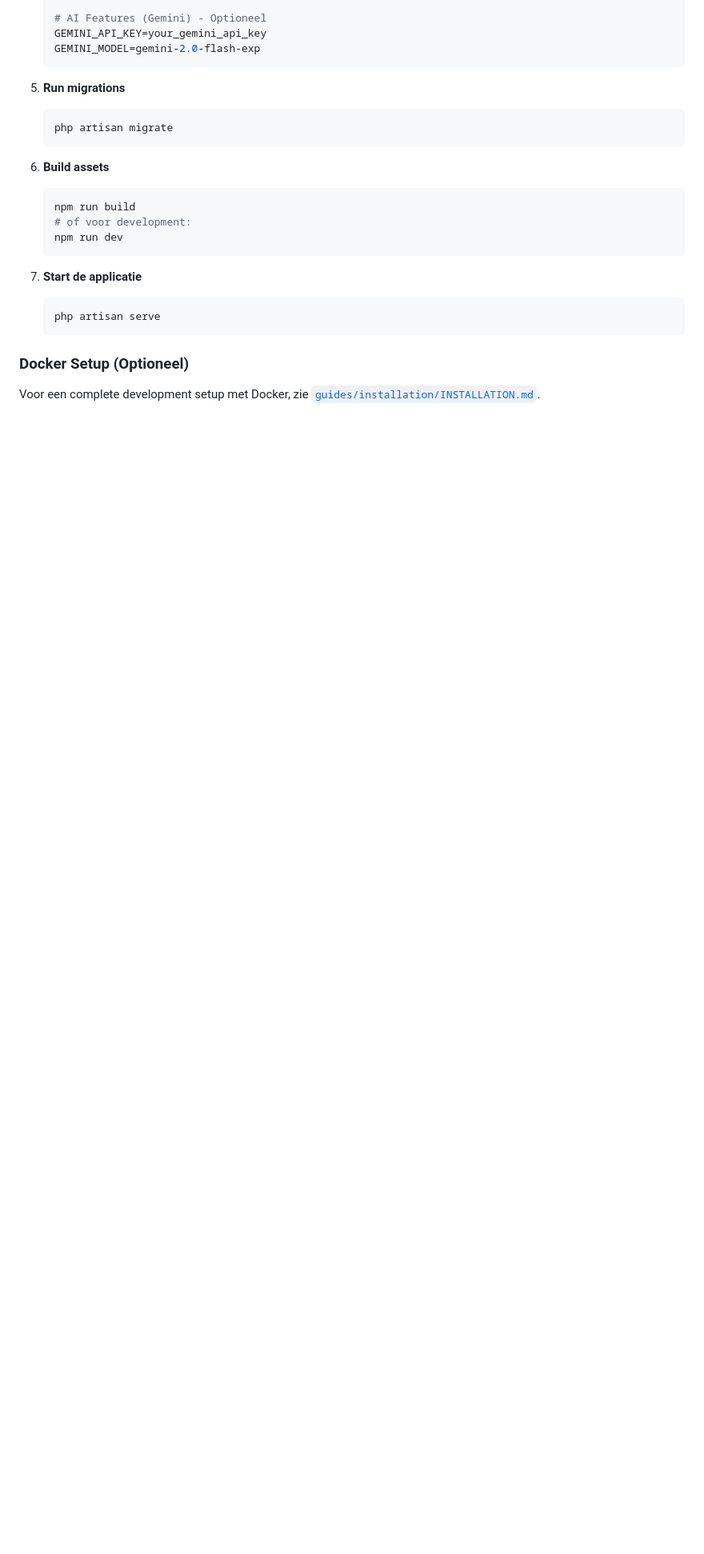
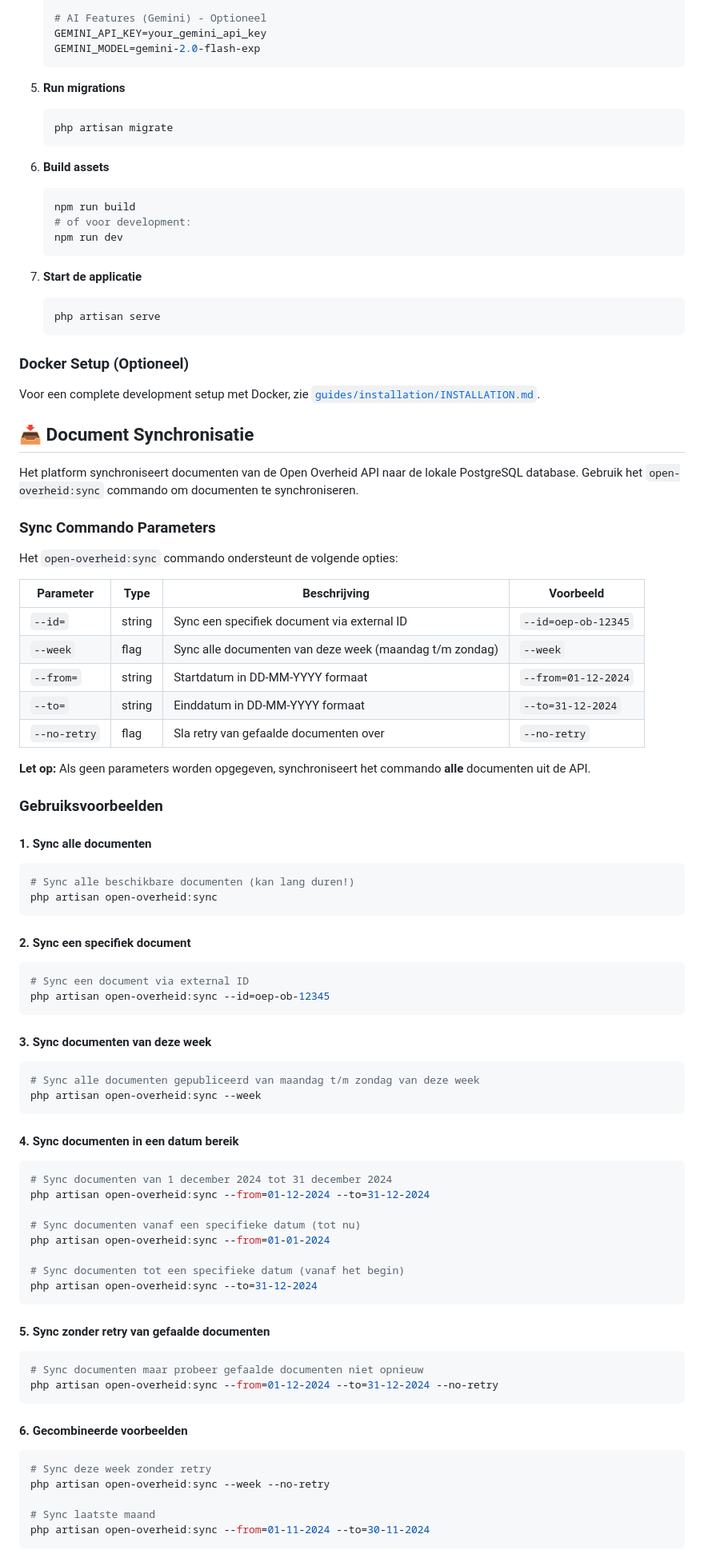
Before and after one commit to ahamris/opub-eupl, a Markdown page: README.md, the part around one of its changes. Shown at 80% size. Rendered like a GitHub page; blank space fills up the shorter version.

````diff
--- a/README.md
+++ b/README.md
@@ -224,3 +224,68 @@ Het Open Overheid Platform stelt burgers in staat om:
 
 Voor een complete development setup met Docker, zie [`guides/installation/INSTALLATION.md`](guides/installation/INSTALLATION.md).
 
+## 📥 Document Synchronisatie
+
+Het platform synchroniseert documenten van de Open Overheid API naar de lokale PostgreSQL database. Gebruik het `open-overheid:sync` commando om documenten te synchroniseren.
+
+### Sync Commando Parameters
+
+Het `open-overheid:sync` commando ondersteunt de volgende opties:
+
+| Parameter | Type | Beschrijving | Voorbeeld |
+|-----------|------|--------------|-----------|
+| `--id=` | string | Sync een specifiek document via external ID | `--id=oep-ob-12345` |
+| `--week` | flag | Sync alle documenten van deze week (maandag t/m zondag) | `--week` |
+| `--from=` | string | Startdatum in DD-MM-YYYY formaat | `--from=01-12-2024` |
+| `--to=` | string | Einddatum in DD-MM-YYYY formaat | `--to=31-12-2024` |
+| `--no-retry` | flag | Sla retry van gefaalde documenten over | `--no-retry` |
+
+**Let op:** Als geen parameters worden opgegeven, synchroniseert het commando **alle** documenten uit de API.
+
+### Gebruiksvoorbeelden
+
+#### 1. Sync alle documenten
+```bash
+# Sync alle beschikbare documenten (kan lang duren!)
+php artisan open-overheid:sync
+```
+
+#### 2. Sync een specifiek document
+```bash
+# Sync een document via external ID
+php artisan open-overheid:sync --id=oep-ob-12345
+```
+
+#### 3. Sync documenten van deze week
+```bash
+# Sync alle documenten gepubliceerd van maandag t/m zondag van deze week
+php artisan open-overheid:sync --week
+```
+
+#### 4. Sync documenten in een datum bereik
+```bash
+# Sync documenten van 1 december 2024 tot 31 december 2024
+php artisan open-overheid:sync --from=01-12-2024 --to=31-12-2024
+
+# Sync documenten vanaf een specifieke datum (tot nu)
+php artisan open-overheid:sync --from=01-01-2024
+
+# Sync documenten tot een specifieke datum (vanaf het begin)
+php artisan open-overheid:sync --to=31-12-2024
+```
+
+#### 5. Sync zonder retry van gefaalde documenten
+```bash
+# Sync documenten maar probeer gefaalde documenten niet opnieuw
+php artisan open-overheid:sync --from=01-12-2024 --to=31-12-2024 --no-retry
+```
+
+#### 6. Gecombineerde voorbeelden
+```bash
+# Sync deze week zonder retry
+php artisan open-overheid:sync --week --no-retry
+
+# Sync laatste maand
+php artisan open-overheid:sync --from=01-11-2024 --to=30-11-2024
+```
+
````
Also changed, not shown: other parts of README.md (+55 -0 lines).
